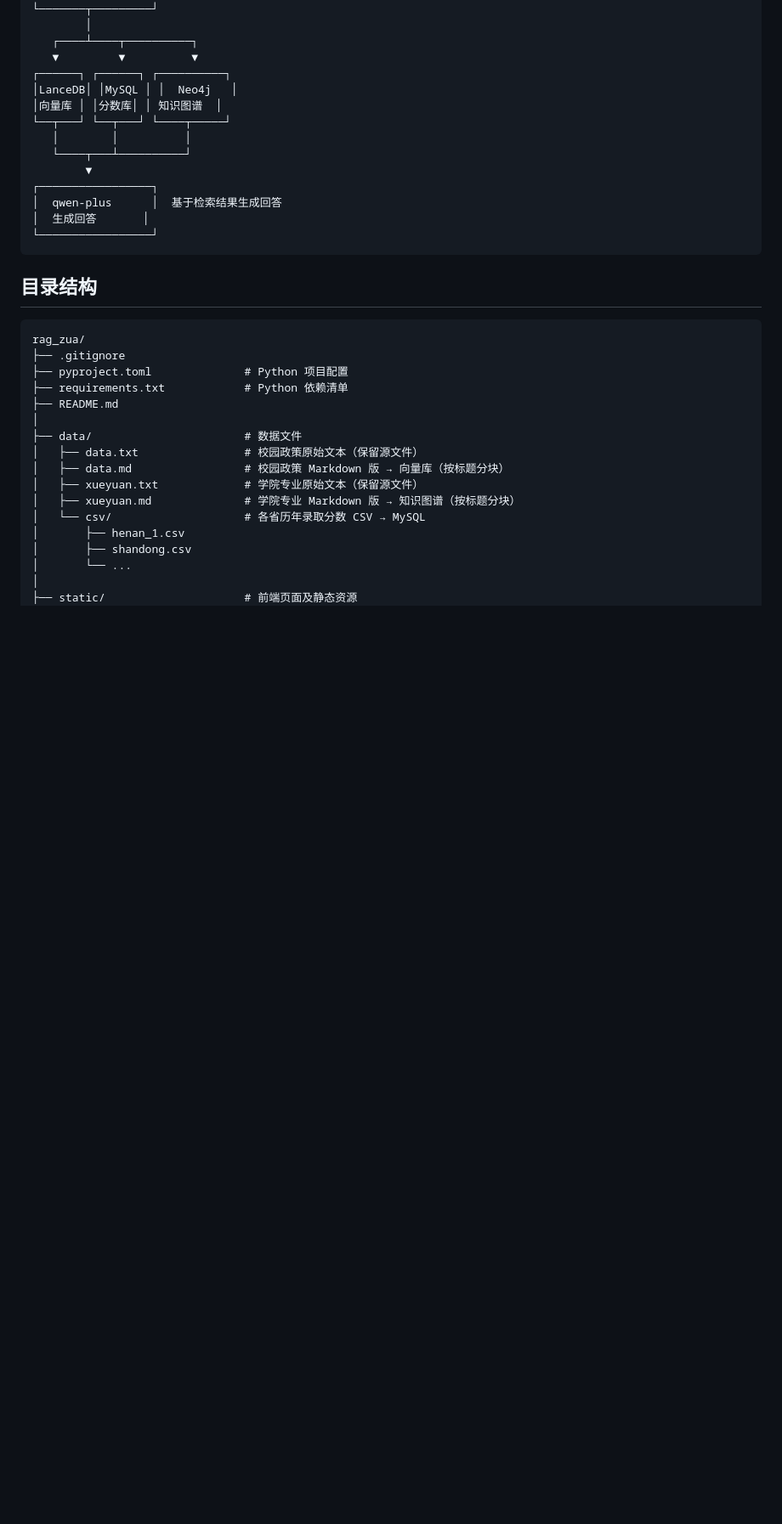
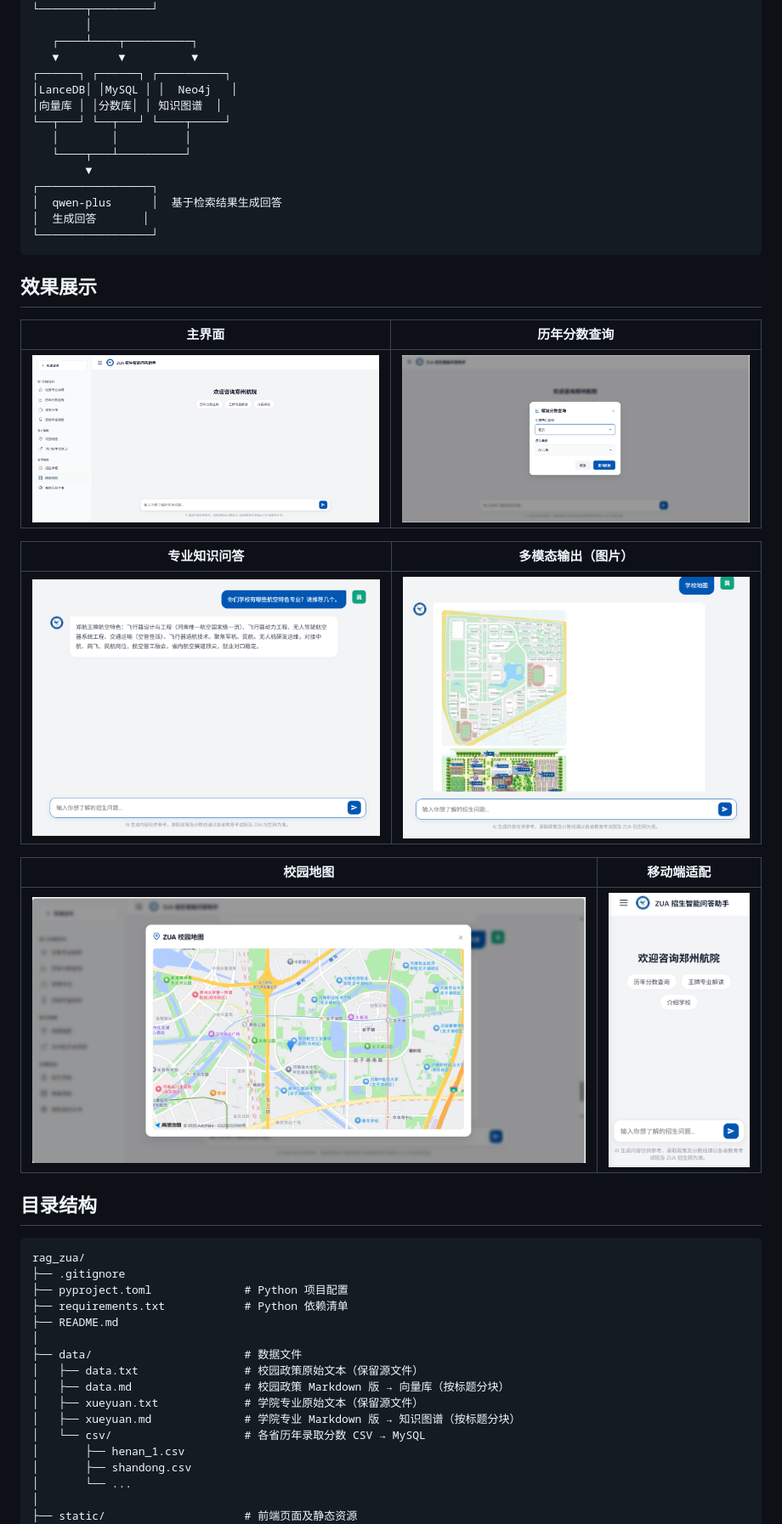
Before and after one commit to toriae/ZUA_RAG_QA, a Markdown page: README.md, the part around the change. Shown at 85% size. Rendered like a GitHub page; pictures changed too: docs/images/历年录取数据查询.png (added), docs/images/学校专业问题.png (added), docs/images/界面.png (added); blank space fills up the shorter version.

Commit message:
docs: README 添加效果展示截图

````diff
--- a/README.md
+++ b/README.md
@@ -37,6 +37,20 @@
 │  生成回答       │
 └─────────────────┘
 ```
+
+## 效果展示
+
+| 主界面 | 历年分数查询 |
+|:---:|:---:|
+| ![主界面](docs/images/界面.png) | ![分数查询](docs/images/历年录取数据查询.png) |
+
+| 专业知识问答 | 多模态输出（图片） |
+|:---:|:---:|
+| ![专业问答](docs/images/学校专业问题.png) | ![多模态](docs/images/输出多模态数据_图片.png) |
+
+| 校园地图 | 移动端适配 |
+|:---:|:---:|
+| ![地图](docs/images/集成高德地图.png) | ![移动端](docs/images/适配移动端.png) |
 
 ## 目录结构
 
````
